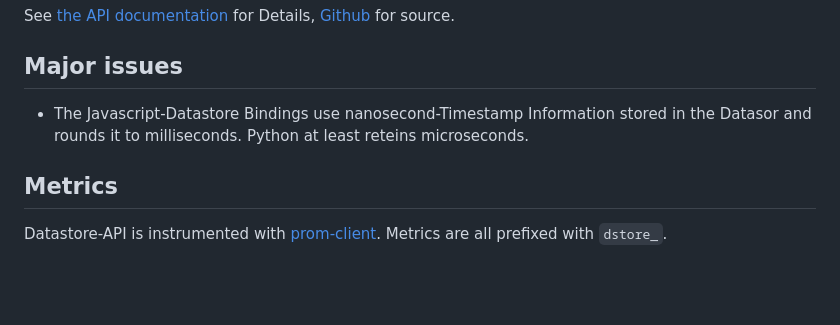
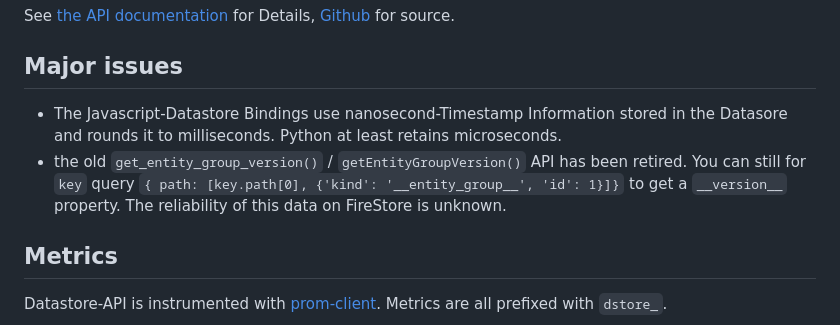
Before and after one commit to mdornseif/datastore-api, a Markdown page: README.md, the part around the change. GitHub-like rendering; blank space fills up the shorter version.

Commit message:
docs: Explain `get_entity_group_version()` status

```diff
--- a/README.md
+++ b/README.md
@@ -31,7 +31,8 @@ See [the API documentation](http://mdornseif.github.io/datastore-api/classes/Dst
 
 ## Major issues
 
-* The Javascript-Datastore Bindings use nanosecond-Timestamp Information stored in the Datasor and rounds it to milliseconds. Python at least reteins microseconds.
+* The Javascript-Datastore Bindings use nanosecond-Timestamp Information stored in the Datasore and rounds it to milliseconds. Python at least retains microseconds.
+* the old `get_entity_group_version()` / `getEntityGroupVersion()` API has been retired. You can still for `key` query `{ path: [key.path[0], {'kind': '__entity_group__', 'id': 1}]}` to get a `__version__` property. The reliability of this data on FireStore is unknown.
 
 ## Metrics
 
```
